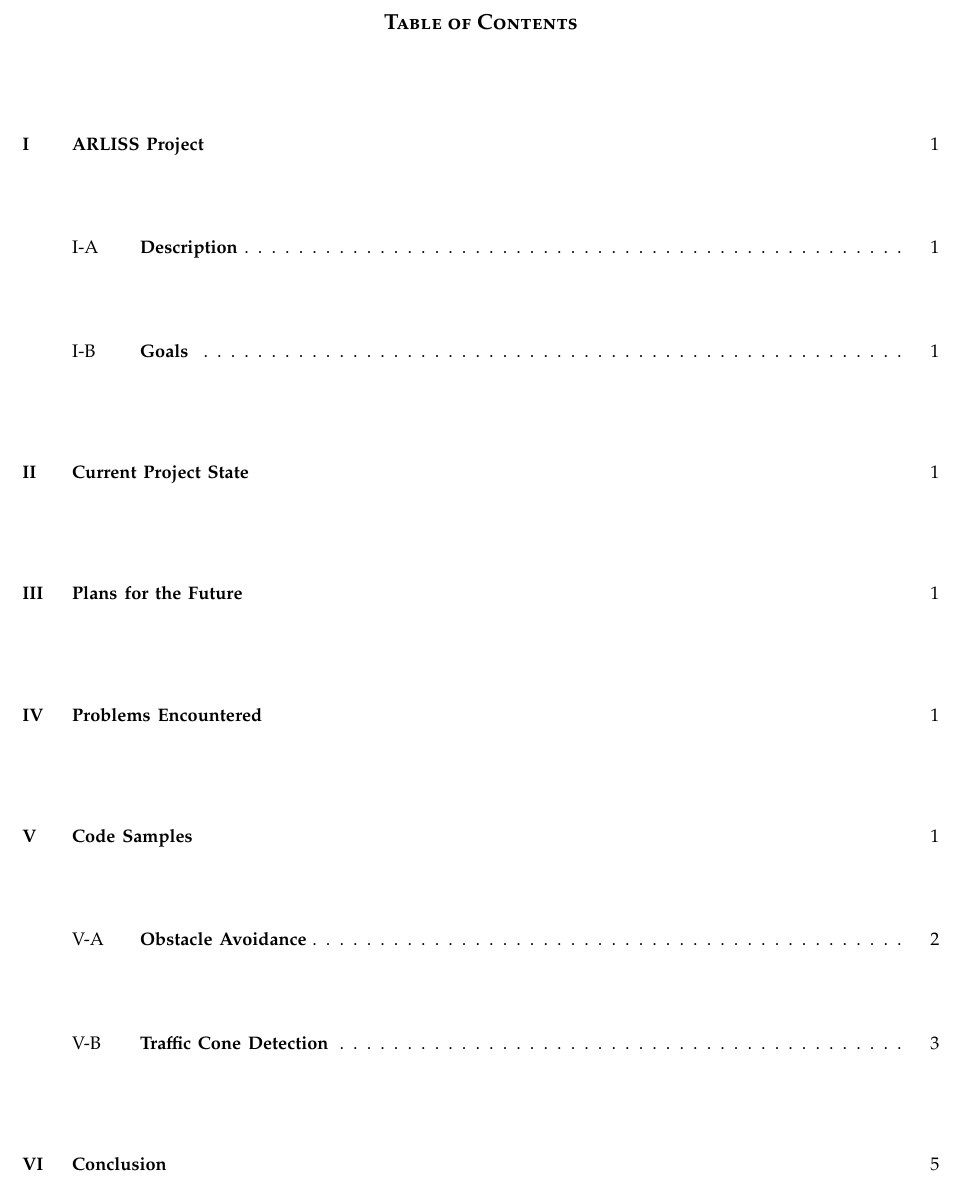
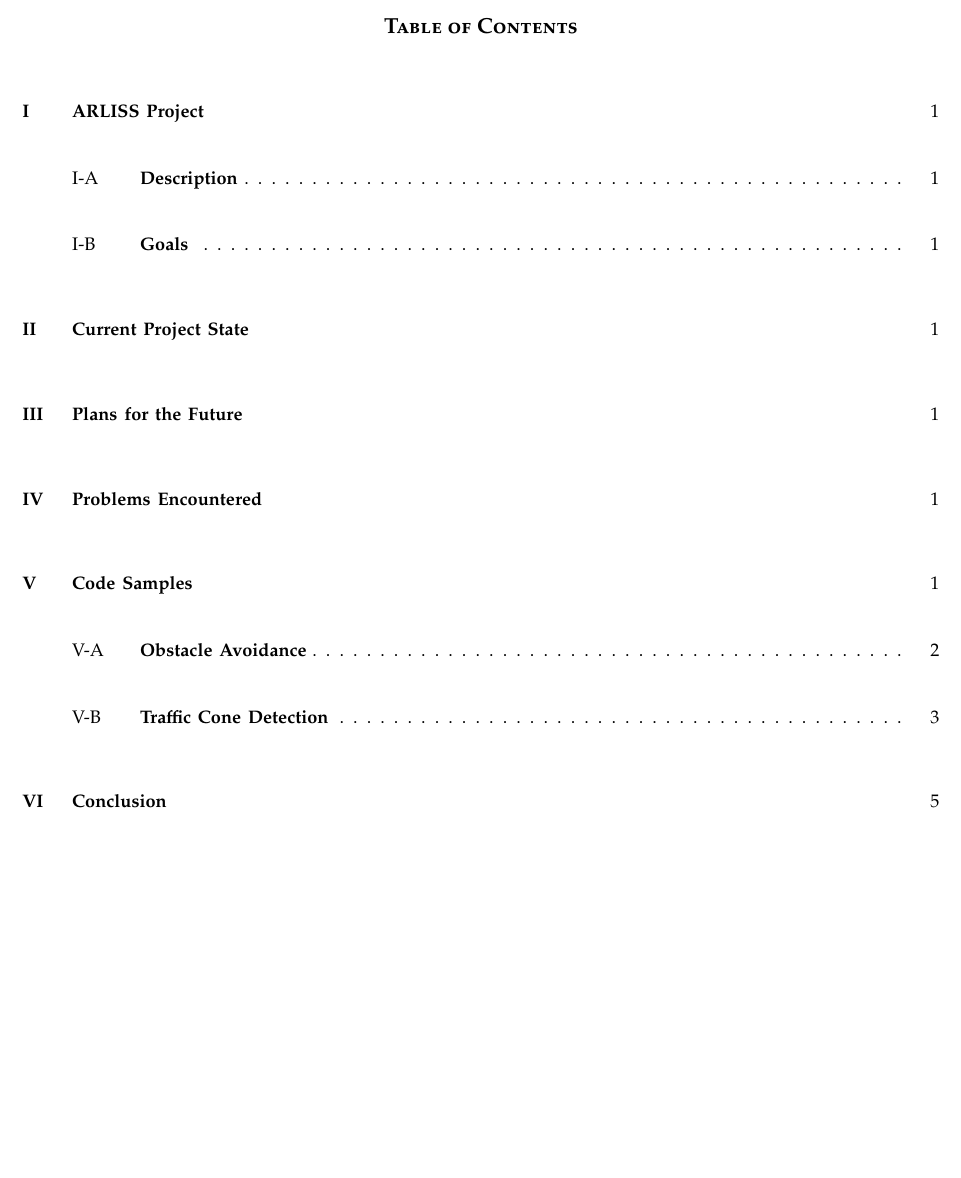
Before and after one commit to ARLISS-oregonstate-1617capstone/ARLISS-Micro-Satellite-Project, a LaTeX paper (docs/Spring Progress Report/progress.tex): part of page 2 of 7, cut so that both start at the same text, the shorter picture padded with empty space. Compiled offline with pdfLaTeX; a missing font is replaced by an installed copy or a similar font; a LaTeX package or settings file that is missing is left out.

Commit message:
Update progress.tex
Minor fix for Table of Contents

```diff
--- a/docs/Spring Progress Report/progress.tex
+++ b/docs/Spring Progress Report/progress.tex
@@ -59,7 +59,7 @@
 \end{titlepage}
 \begingroup
   \flushbottom
-  \setlength{\parskip}{0pt plus 1fil}%
+  \setlength{\parskip}{0pt plus .1fil}%
   \tableofcontents
   \newpage
 \endgroup
```
